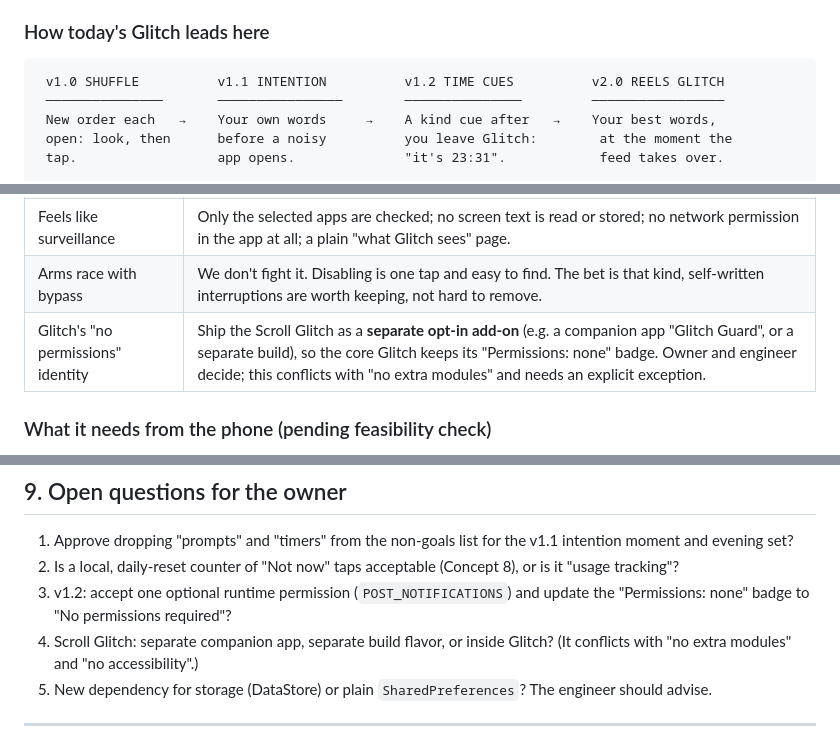
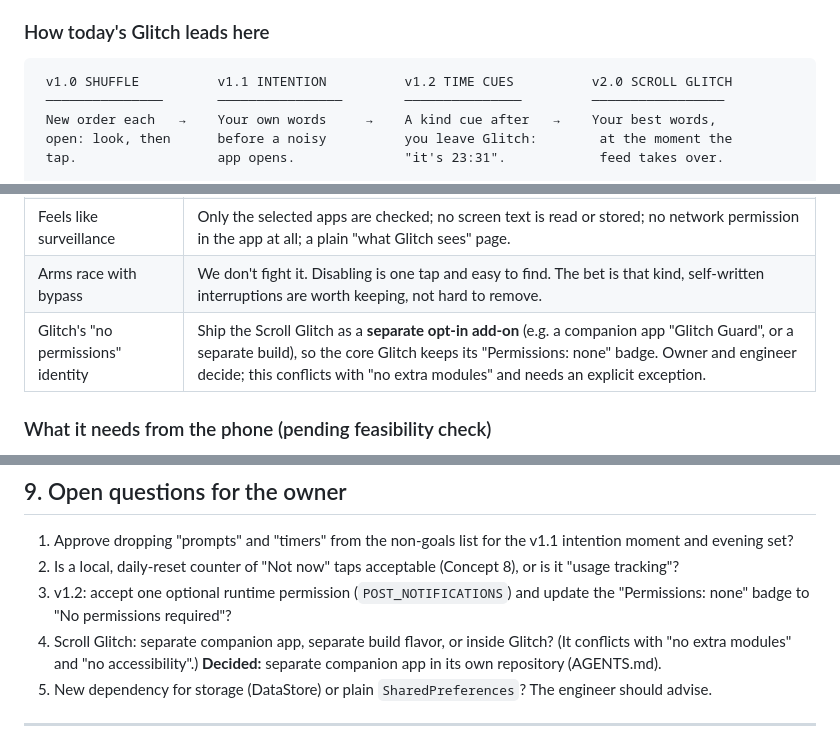
Before and after one commit to benisalla/glitch, a Markdown page: product/vision-and-ux.md, 3 parts joined by grey strips. Drawn GitHub-style.

````diff
--- a/product/vision-and-ux.md
+++ b/product/vision-and-ux.md
@@ -361,7 +361,7 @@ When you've been swiping through short-form video (Instagram Reels, YouTube Shor
 ### How today's Glitch leads here
 
 ```
- v1.0 SHUFFLE          v1.1 INTENTION          v1.2 TIME CUES          v2.0 REELS GLITCH
+ v1.0 SHUFFLE          v1.1 INTENTION          v1.2 TIME CUES          v2.0 SCROLL GLITCH
  ───────────────       ────────────────        ───────────────         ─────────────────
  New order each   →    Your own words     →    A kind cue after   →    Your best words,
  open: look, then      before a noisy          you leave Glitch:        at the moment the
@@ -456,7 +456,7 @@ The feed freezes behind a navy overlay, and a short "glitch" animation runs (til
 | False alarms (P7: detection is fragile) | Only fires after a sustained signal; if detection fails, it fails silent (no glitch) rather than loud. Per-app toggles so a broken app can be switched off. |
 | Feels like surveillance | Only the selected apps are checked; no screen text is read or stored; no network permission in the app at all; a plain "what Glitch sees" page. |
 | Arms race with bypass | We don't fight it. Disabling is one tap and easy to find. The bet is that kind, self-written interruptions are worth keeping, not hard to remove. |
-| Glitch's "no permissions" identity | Ship the Scroll Glitch as a **separate opt-in add-on** (e.g. a companion app "Glitch Guard", or a separate build), so the core Glitch keeps its "Permissions: none" badge. Owner and engineer decide; this conflicts with "no extra modules" and needs an explicit exception. |
+| Glitch's "no permissions" identity | Ship the Scroll Glitch as a **separate opt-in add-on** (e.g. a companion app "Glitch Guard", or a separate build), so the core Glitch keeps its "Permissions: none" badge. Owner and engineer decide; this conflicts with "no extra modules" and needs an explicit exception. | *(Superseded by AGENTS.md: the Accessibility feature ships only as a companion app in its own repository.)*
 
 ### What it needs from the phone (pending feasibility check)
 
@@ -481,7 +481,7 @@ Glitch has no analytics and won't add them. To learn whether this works we rely
 1. Approve dropping "prompts" and "timers" from the non-goals list for the v1.1 intention moment and evening set?
 2. Is a local, daily-reset counter of "Not now" taps acceptable (Concept 8), or is it "usage tracking"?
 3. v1.2: accept one optional runtime permission (`POST_NOTIFICATIONS`) and update the "Permissions: none" badge to "No permissions required"?
-4. Scroll Glitch: separate companion app, separate build flavor, or inside Glitch? (It conflicts with "no extra modules" and "no accessibility".)
+4. Scroll Glitch: separate companion app, separate build flavor, or inside Glitch? (It conflicts with "no extra modules" and "no accessibility".) **Decided:** separate companion app in its own repository (AGENTS.md).
 5. New dependency for storage (DataStore) or plain `SharedPreferences`? The engineer should advise.
 
 ---
````
Also changed, not shown: product/feasibility-android.md (+3 -3 lines).
